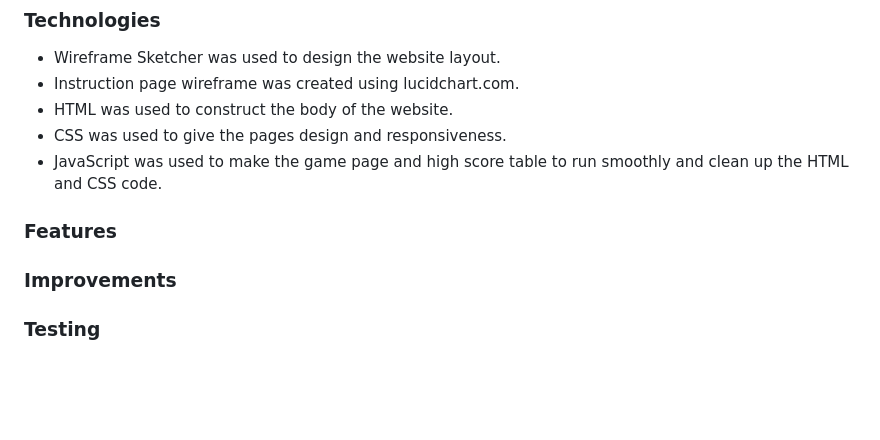
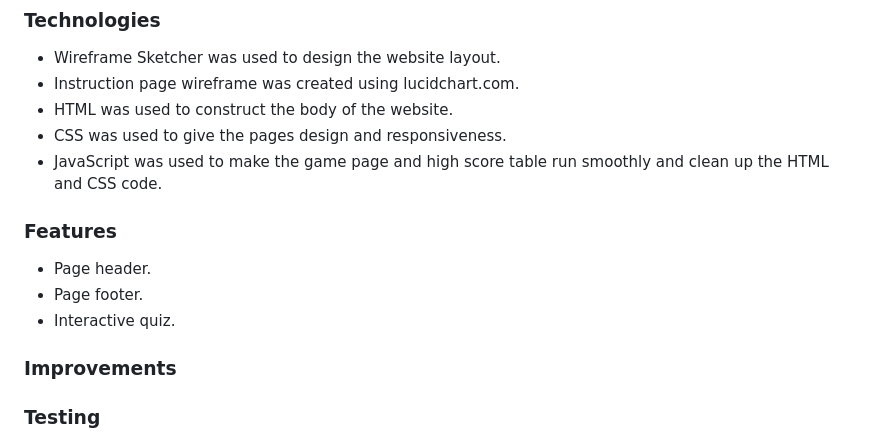
Before and after one commit to grant-britchford/Ultimate-Horror-Quiz, a Markdown page: README.md, the part around the change. Rendered like a GitHub page; blank space fills up the shorter version.

Commit message:
Update README.md
update to features.

```diff
--- a/README.md
+++ b/README.md
@@ -57,9 +57,13 @@ the High scores page has the same set up as the other pages but this time includ
 - Instruction page wireframe was created using lucidchart.com.
 - HTML was used to construct the body of the website.
 - CSS was used to give the pages design and responsiveness.
-- JavaScript was used to make the game page and high score table to run smoothly and clean up the HTML and CSS code.
+- JavaScript was used to make the game page and high score table run smoothly and clean up the HTML and CSS code.
 
 ### Features
+
+- Page header.
+- Page footer.
+- Interactive quiz.
 
 ### Improvements
 
```
